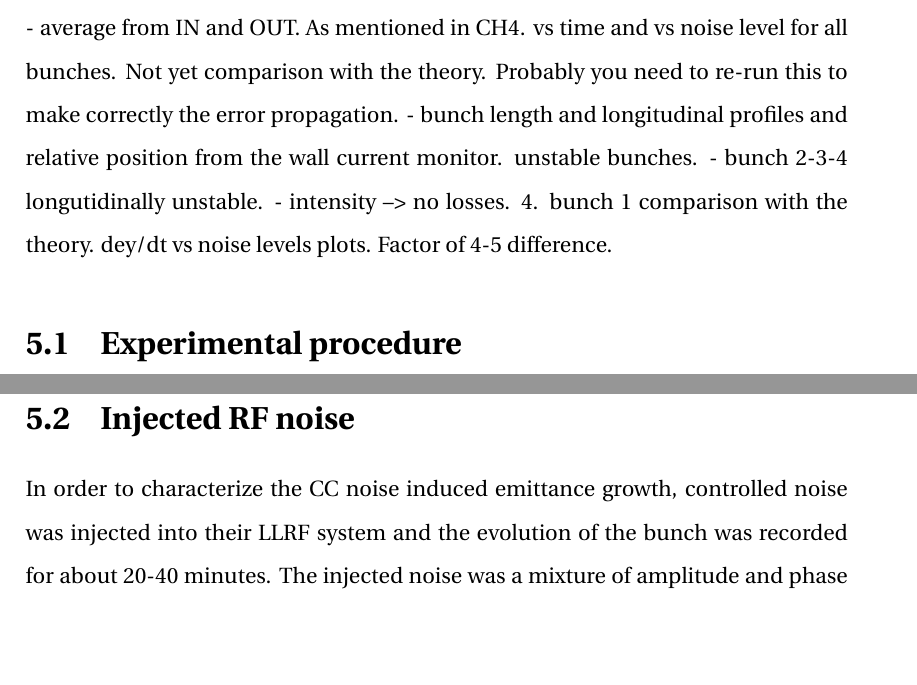
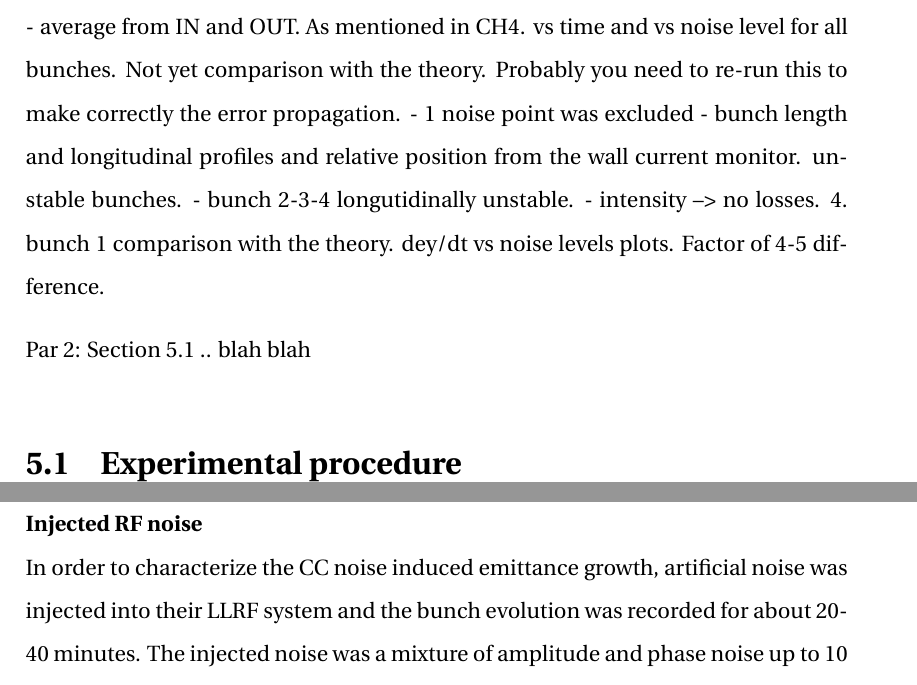
Before and after one commit to natriant/PhD_thesis, a LaTeX thesis (main.tex, which reads chapters/chapter05.tex): two parts of page 32 of 41, joined at a grey line, cut so that both start at the same text, the shorter picture padded with empty space. Compiled offline with pdfLaTeX.

Commit message:
first commit for 5.1 Experimental procedure

```diff
--- a/chapters/chapter05.tex
+++ b/chapters/chapter05.tex
@@ -4,10 +4,12 @@
 2. injected rf noise
 3. MD emittance growth overview.
     - average from IN and OUT. As mentioned in CH4. vs time and vs noise level for all bunches. Not yet comparison with the theory. Probably you need to re-run this to make correctly the error propagation.
+    - 1 noise point was excluded
     - bunch length and longitudinal profiles and relative position from the wall current monitor.  unstable bunches.
     - bunch 2-3-4 longutidinally unstable.
     - intensity --> no losses.
 4. bunch 1 comparison with the theory. dey/dt vs noise levels plots. Factor of 4-5 difference.
 
+Par 2: Section 5.1 .. blah blah
 
 \section{Experimental procedure}
@@ -16,8 +19,7 @@ Mention again briefly the experiemntal conditions, 1 vertical CC, 4 bunches, int
 
 
- \section{Injected RF noise}
-
- In order to characterize the CC noise induced emittance growth, controlled noise was injected into their LLRF system and the evolution of the bunch was recorded for about 20-40 minutes. The injected noise was a mixture of amplitude and phase noise up to 10 KHz, overlapping and primarily exciting the fisrt betatron sideband at $\sim 8$ kHz. The phase noise was always dominant.
+\normalsize{\textbf{Injected RF noise}}\\
+ In order to characterize the CC noise induced emittance growth, artificial noise was injected into their LLRF system and the bunch evolution was recorded for about 20-40 minutes. The injected noise was a mixture of amplitude and phase noise up to 10 kHz, overlapping and primarily exciting the first betatron sideband at $\sim 8$ kHz. The phase noise was always dominant.
 
  - Show 1 examples of AN and 1 of position, measured with a spectrum analyzer [Ref]
 
```
Also changed, not shown: main.pdf, chapters/chapter05.tex (5 more changed lines).
